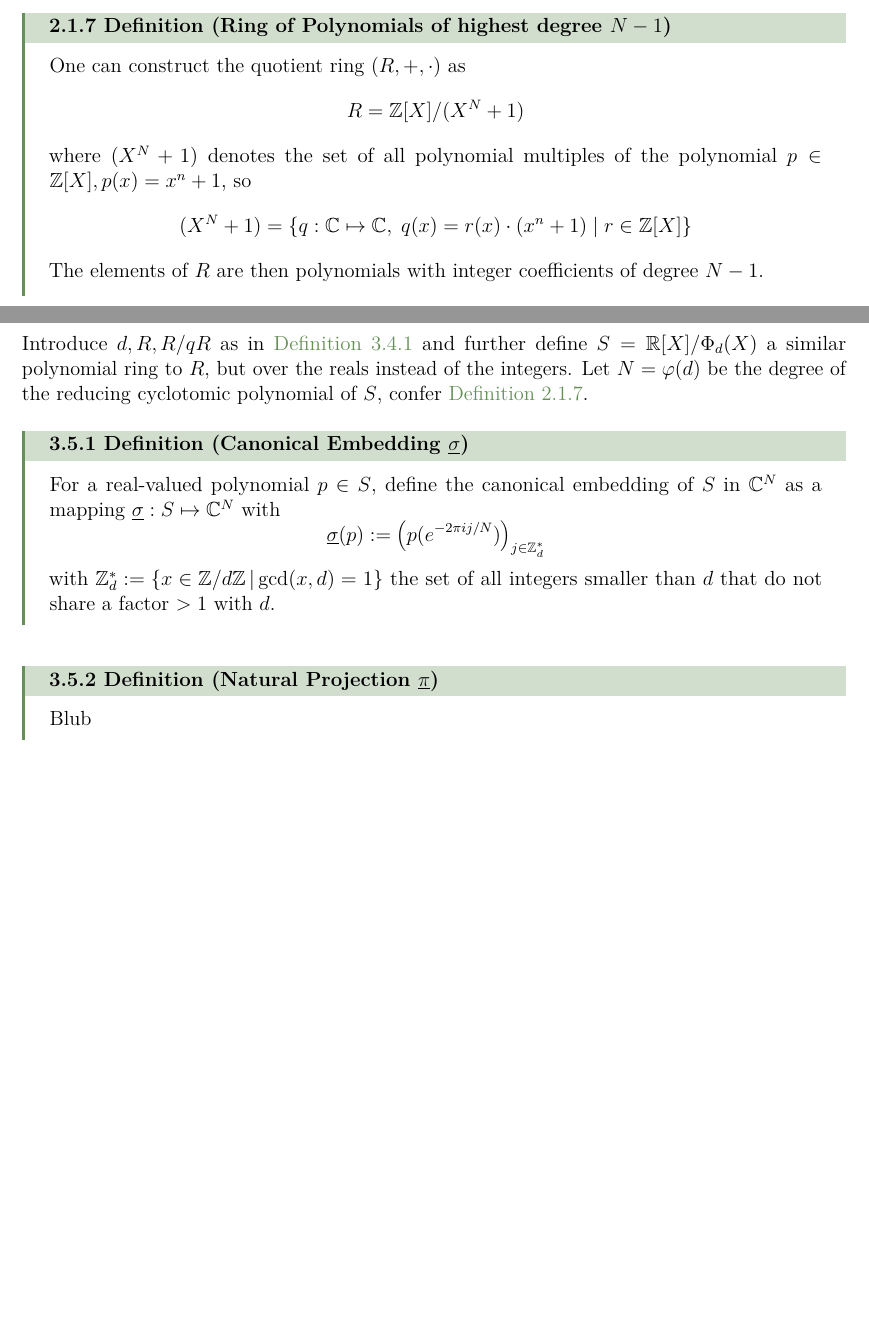
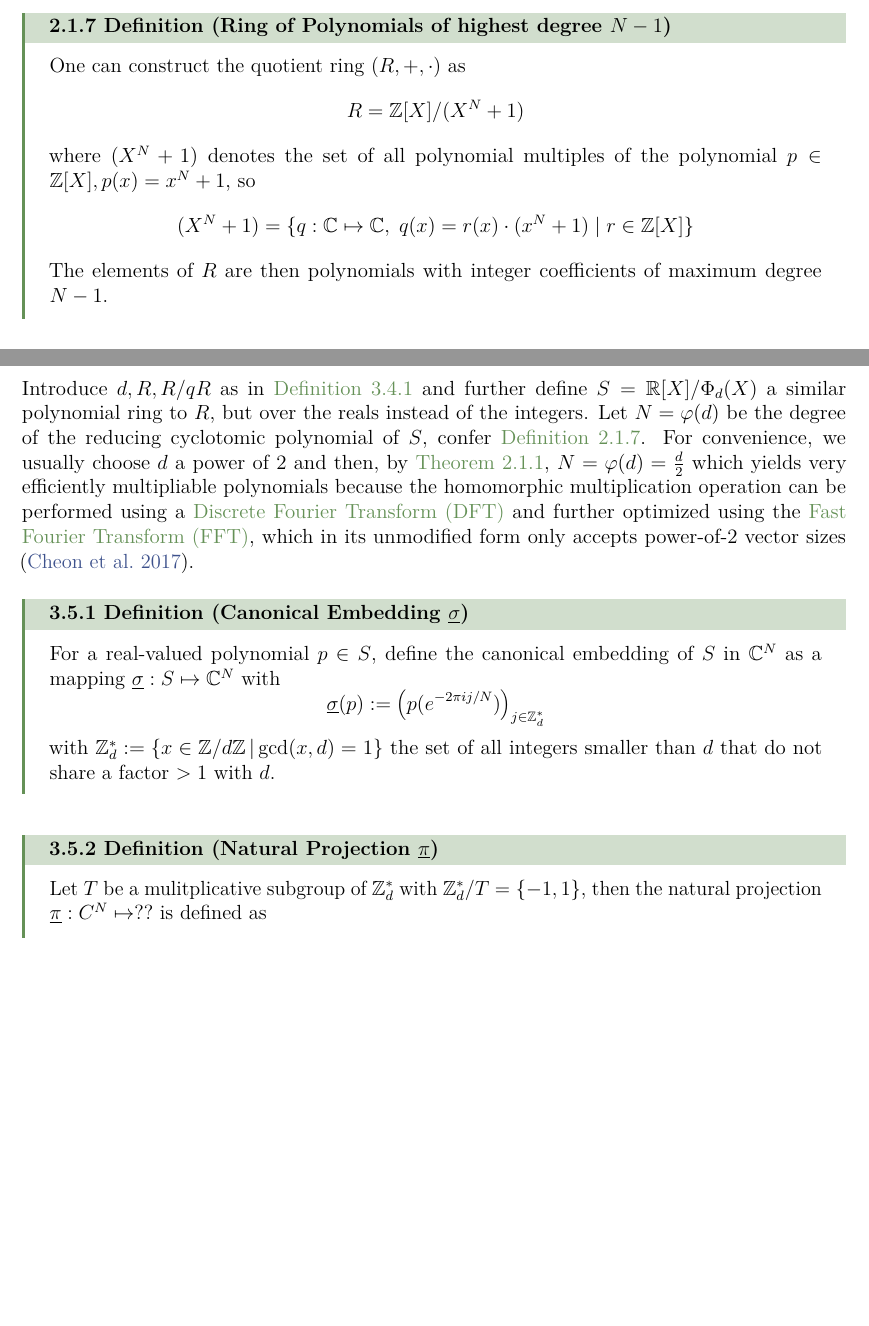
Before and after one commit to MrP01/BachelorsThesis, a LaTeX thesis (thesis/thesis.tex, which reads thesis/chapters/background.tex, thesis/chapters/homomorphic-encryption.tex): two parts of pages 10 and 21 of 39, joined at a grey line, cut so that both start at the same text, the shorter picture padded with empty space. The pictures show the PDF file thesis/thesis.pdf that the author committed with the source.

Commit message:
natural projection and relation to DFT/FFT/power-of-2-N

```diff
--- a/thesis/chapters/background.tex
+++ b/thesis/chapters/background.tex
@@ -155,9 +155,9 @@ Find a short but illustrative proof of \autoref{thm:power-of-2-cyclo-poly} in th
 \begin{definition}{Ring of Polynomials of highest degree $N-1$}{bounded-polynomials}
   One can construct the quotient ring $(R, +, \cdot)$ as
   $$R = \Z[X] / (X^N + 1)$$
-  where $(X^N + 1)$ denotes the set of all polynomial multiples of the polynomial $p \in \Z[X], p(x) = x^n + 1$, so
-  $$(X^N+1) = \{q: \C \mapsto \C,\; q(x) = r(x) \cdot (x^n+1) \;|\; r \in \Z[X]\}$$
-  The elements of $R$ are then polynomials with integer coefficients of degree $N-1$.
+  where $(X^N + 1)$ denotes the set of all polynomial multiples of the polynomial $p \in \Z[X], p(x) = x^N + 1$, so
+  $$(X^N+1) = \{q: \C \mapsto \C,\; q(x) = r(x) \cdot (x^N+1) \;|\; r \in \Z[X]\}$$
+  The elements of $R$ are then polynomials with integer coefficients of maximum degree $N-1$.
 \end{definition}
 
 If $N$ is a power of $2$, according to \autoref{thm:power-of-2-cyclo-poly},
--- a/thesis/chapters/homomorphic-encryption.tex
+++ b/thesis/chapters/homomorphic-encryption.tex
@@ -157,15 +156,17 @@ with $F \in \Z$. In decimal form, for instance with $F = 1000$, we could effecti
 
 Introduce $d, R, R/qR$ as in \autoref{def:bfv-scheme} and further define $S = \R[X] / \Phi_d(X)$ a similar polynomial ring to $R$, but over the reals instead of the integers.
 Let $N = \varphi(d)$ be the degree of the reducing cyclotomic polynomial of $S$, confer \autoref{def:bounded-polynomials}.
+For convenience, we usually choose $d$ a power of $2$ and then, by \autoref{thm:power-of-2-cyclo-poly}, $N = \varphi(d) = \frac{d}{2}$ which yields very efficiently multipliable polynomials because the homomorphic multiplication operation can be performed using a \gls{dft} and further optimized using the \gls{fft}, which in its unmodified form only accepts power-of-2 vector sizes \parencite{2017-ckks-original}.
 
 \begin{definition}{Canonical Embedding $\underline{\sigma}$}{sigma-transform}
   For a real-valued polynomial $p \in S$, define the canonical embedding of $S$ in $\C^N$ as a mapping $\underline{\sigma}: S \mapsto \C^N$ with $$\underline{\sigma}(p) := \big(p(e^{-2\pi i j / N})\big)_{j \in \Z_d^*}$$
   with $\Z_d^* := \{x \in \Z / d\Z \,|\, \gcd(x, d) = 1\}$ the set of all integers smaller than $d$ that do not share a factor $> 1$ with $d$.
 \end{definition}
 \begin{definition}{Natural Projection $\underline{\pi}$}{pi-transform}
-  Blub
+  Let $T$ be a mulitplicative subgroup of $\Z_d^*$ with $\Z_d^* / T = \{-1, 1\}$, then the natural projection $\underline{\pi}: C^N \mapsto ??$ is defined as % TODO
 \end{definition}
 
+\pagebreak
 \begin{definition}{The CKKS Scheme}{ckks-scheme}
   Define $R, R/qR$ as in \autoref{def:bfv-scheme}.
 
```
Also changed, not shown: thesis/thesis.tex (+2 -0 lines), thesis/thesis.pdf, thesis/chapters/homomorphic-encryption.tex (1 more changed lines).
